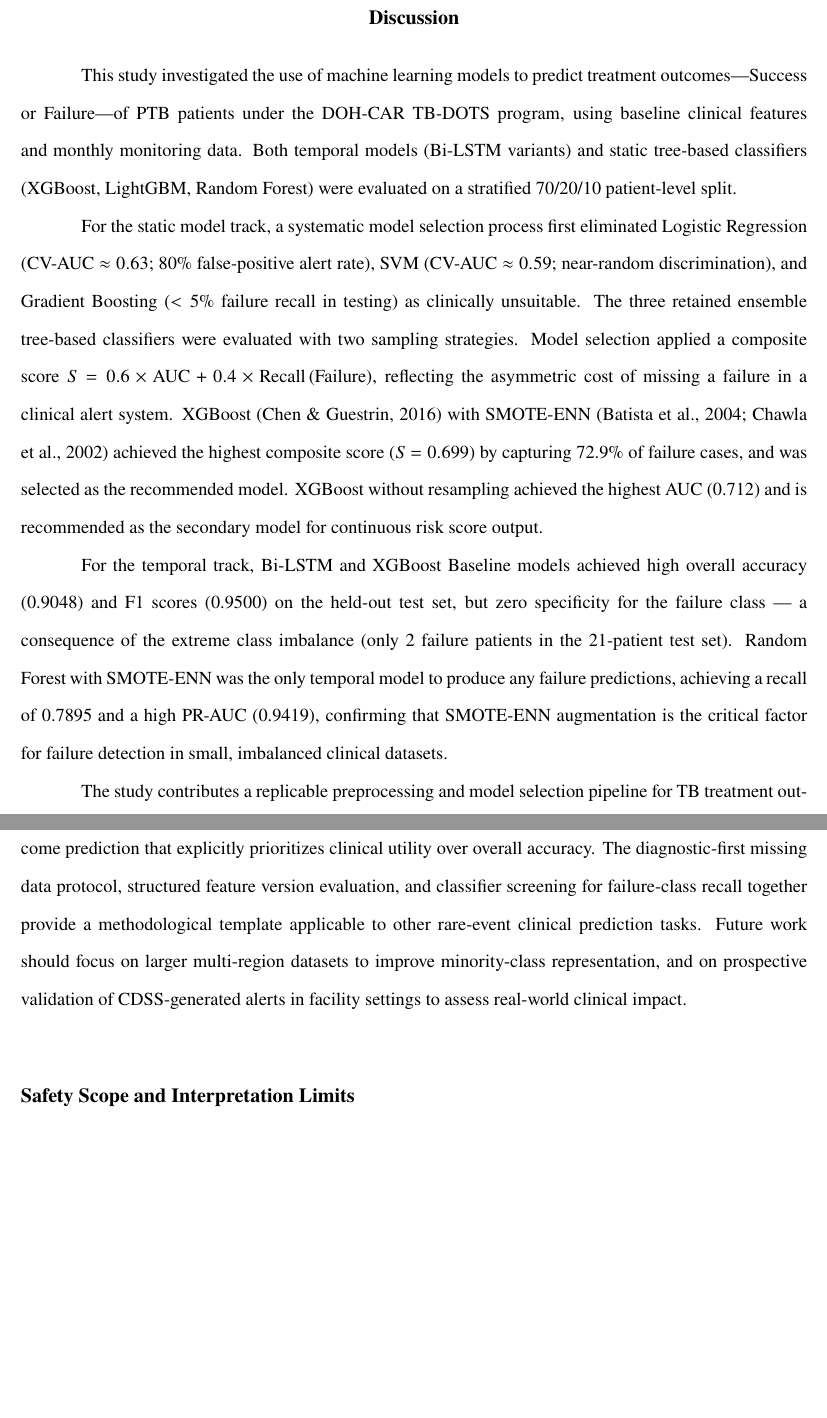
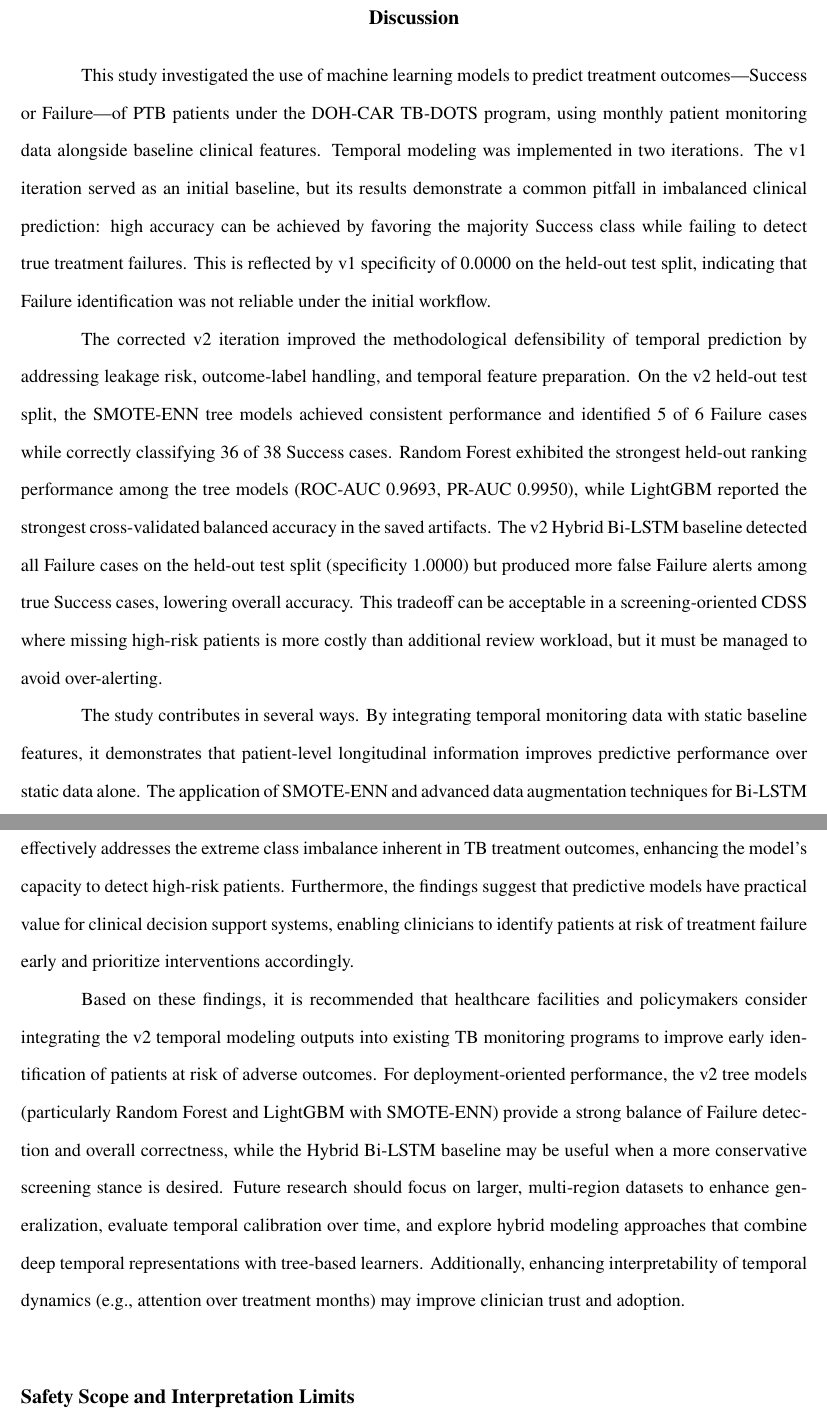
Before and after one commit to VladTemp27/TB-DOTS-CAR-CDSS, a LaTeX thesis (paper/apa/thesis_apa.tex): two parts of pages 59 and 60 of 76, joined at a grey line, cut so that both start at the same text, the shorter picture padded with empty space. Compiled offline with pdfLaTeX.

Commit message:
fix(discussion): enhance clarity and detail in treatment outcome analysis

```diff
--- a/paper/apa/thesis_apa.tex
+++ b/paper/apa/thesis_apa.tex
@@ -785,13 +785,13 @@ The month-to-month stability of adherence behavior in the temporal dataset provi
 \FloatBarrier
 \section{Discussion}
 
-This study investigated the use of machine learning models to predict treatment outcomes---Success or Failure---of PTB patients under the DOH-CAR TB-DOTS program, using baseline clinical features and monthly monitoring data. Both temporal models (Bi-LSTM variants) and static tree-based classifiers (XGBoost, LightGBM, Random Forest) were evaluated on a stratified 70/20/10 patient-level split.
+This study investigated the use of machine learning models to predict treatment outcomes---Success or Failure---of PTB patients under the DOH-CAR TB-DOTS program, using monthly patient monitoring data alongside baseline clinical features. Temporal modeling was implemented in two iterations. The v1 iteration served as an initial baseline, but its results demonstrate a common pitfall in imbalanced clinical prediction: high accuracy can be achieved by favoring the majority Success class while failing to detect true treatment failures. This is reflected by v1 specificity of 0.0000 on the held-out test split, indicating that Failure identification was not reliable under the initial workflow.
 
-For the static model track, a systematic model selection process first eliminated Logistic Regression (CV-AUC $\approx 0.63$; 80\% false-positive alert rate), SVM (CV-AUC $\approx 0.59$; near-random discrimination), and Gradient Boosting ($< 5\%$ failure recall in testing) as clinically unsuitable. The three retained ensemble tree-based classifiers were evaluated with two sampling strategies. Model selection applied a composite score $S = 0.6 \times \text{AUC} + 0.4 \times \text{Recall\,(Failure)}$, reflecting the asymmetric cost of missing a failure in a clinical alert system. XGBoost \citep{chen2016xgboost} with SMOTE-ENN \citep{chawla2002smote,batista2004study} achieved the highest composite score ($S = 0.699$) by capturing 72.9\% of failure cases, and was selected as the recommended model. XGBoost without resampling achieved the highest AUC (0.712) and is recommended as the secondary model for continuous risk score output.
+The corrected v2 iteration improved the methodological defensibility of temporal prediction by addressing leakage risk, outcome-label handling, and temporal feature preparation. On the v2 held-out test split, the SMOTE-ENN tree models achieved consistent performance and identified 5 of 6 Failure cases while correctly classifying 36 of 38 Success cases. Random Forest exhibited the strongest held-out ranking performance among the tree models (ROC-AUC 0.9693, PR-AUC 0.9950), while LightGBM reported the strongest cross-validated balanced accuracy in the saved artifacts. The v2 Hybrid Bi-LSTM baseline detected all Failure cases on the held-out test split (specificity 1.0000) but produced more false Failure alerts among true Success cases, lowering overall accuracy. This tradeoff can be acceptable in a screening-oriented CDSS where missing high-risk patients is more costly than additional review workload, but it must be managed to avoid over-alerting.
 
-For the temporal track, Bi-LSTM and XGBoost Baseline models achieved high overall accuracy (0.9048) and F1 scores (0.9500) on the held-out test set, but zero specificity for the failure class --- a consequence of the extreme class imbalance (only 2 failure patients in the 21-patient test set). Random Forest with SMOTE-ENN was the only temporal model to produce any failure predictions, achieving a recall of 0.7895 and a high PR-AUC (0.9419), confirming that SMOTE-ENN augmentation is the critical factor for failure detection in small, imbalanced clinical datasets.
+The study contributes in several ways. By integrating temporal monitoring data with static baseline features, it demonstrates that patient-level longitudinal information improves predictive performance over static data alone. The application of SMOTE-ENN and advanced data augmentation techniques for Bi-LSTM effectively addresses the extreme class imbalance inherent in TB treatment outcomes, enhancing the model's capacity to detect high-risk patients. Furthermore, the findings suggest that predictive models have practical value for clinical decision support systems, enabling clinicians to identify patients at risk of treatment failure early and prioritize interventions accordingly.
 
-The study contributes a replicable preprocessing and model selection pipeline for TB treatment outcome prediction that explicitly prioritizes clinical utility over overall accuracy. The diagnostic-first missing data protocol, structured feature version evaluation, and classifier screening for failure-class recall together provide a methodological template applicable to other rare-event clinical prediction tasks. Future work should focus on larger multi-region datasets to improve minority-class representation, and on prospective validation of CDSS-generated alerts in facility settings to assess real-world clinical impact.
+Based on these findings, it is recommended that healthcare facilities and policymakers consider integrating the v2 temporal modeling outputs into existing TB monitoring programs to improve early identification of patients at risk of adverse outcomes. For deployment-oriented performance, the v2 tree models (particularly Random Forest and LightGBM with SMOTE-ENN) provide a strong balance of Failure detection and overall correctness, while the Hybrid Bi-LSTM baseline may be useful when a more conservative screening stance is desired. Future research should focus on larger, multi-region datasets to enhance generalization, evaluate temporal calibration over time, and explore hybrid modeling approaches that combine deep temporal representations with tree-based learners. Additionally, enhancing interpretability of temporal dynamics (e.g., attention over treatment months) may improve clinician trust and adoption.
 
 \subsection{Safety Scope and Interpretation Limits}
 
```
Also changed, not shown: paper/apa/thesis_apa.pdf.
